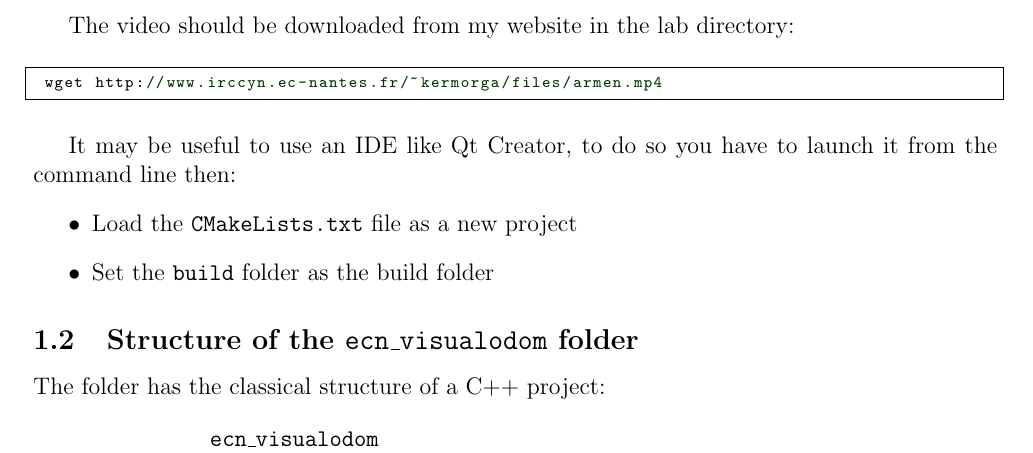
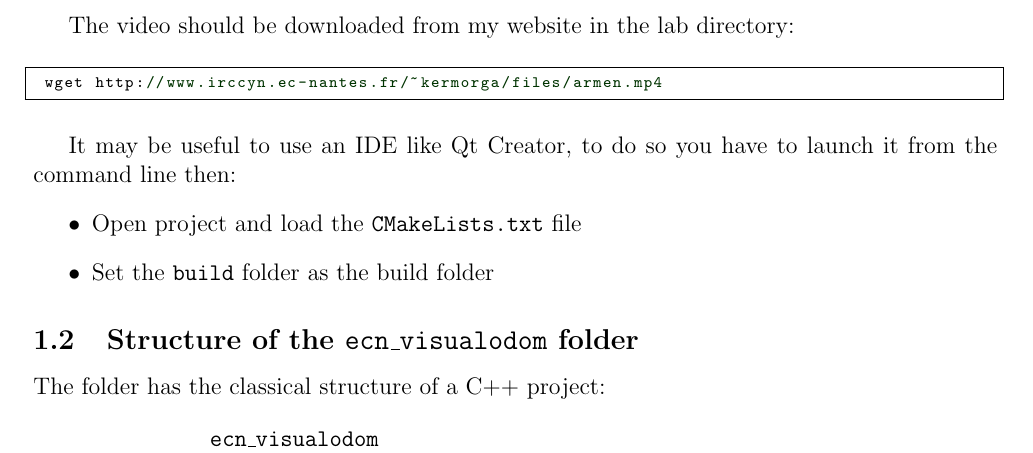
Before and after one commit to d-misra/Homography-Based-Visual-Odometry, a LaTeX document (subject/AVG_lab1.tex): part of page 2 of 6, cut so that both start at the same text. The pictures show the PDF file subject/AVG_lab1.pdf that the author committed with the source.

Commit message:
typos in subject

```diff
--- a/subject/AVG_lab1.tex
+++ b/subject/AVG_lab1.tex
@@ -64,7 +64,7 @@ The video should be downloaded from my website in the lab directory:
 
 It may be useful to use an IDE like Qt Creator, to do so you have to launch it from the command line then:
 \begin{itemize}
- \item Load the \texttt{CMakeLists.txt} file as a new project
+ \item Open project and load the \texttt{CMakeLists.txt} file
  \item Set the \texttt{build} folder as the build folder
 \end{itemize}
 
```
Also changed, not shown: subject/AVG_lab1.pdf.
